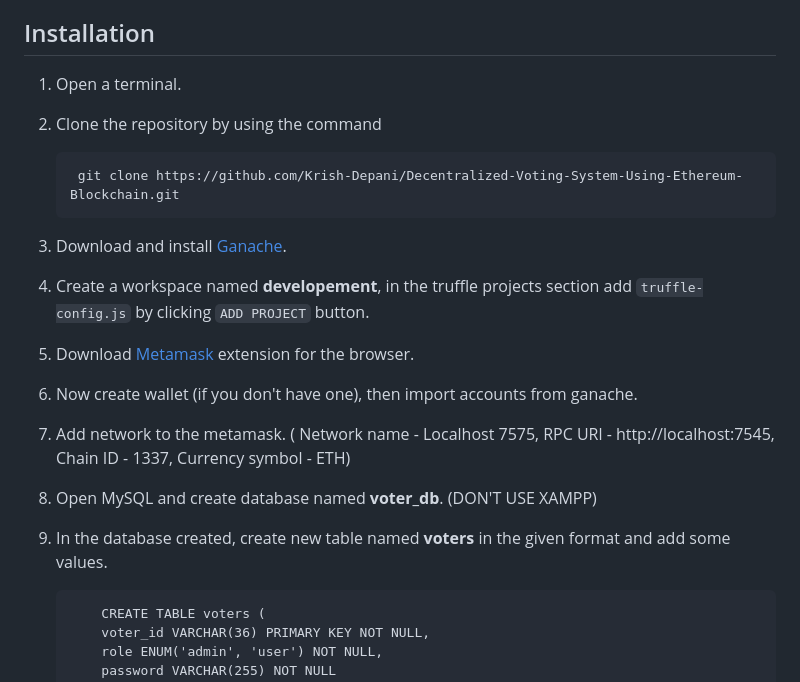
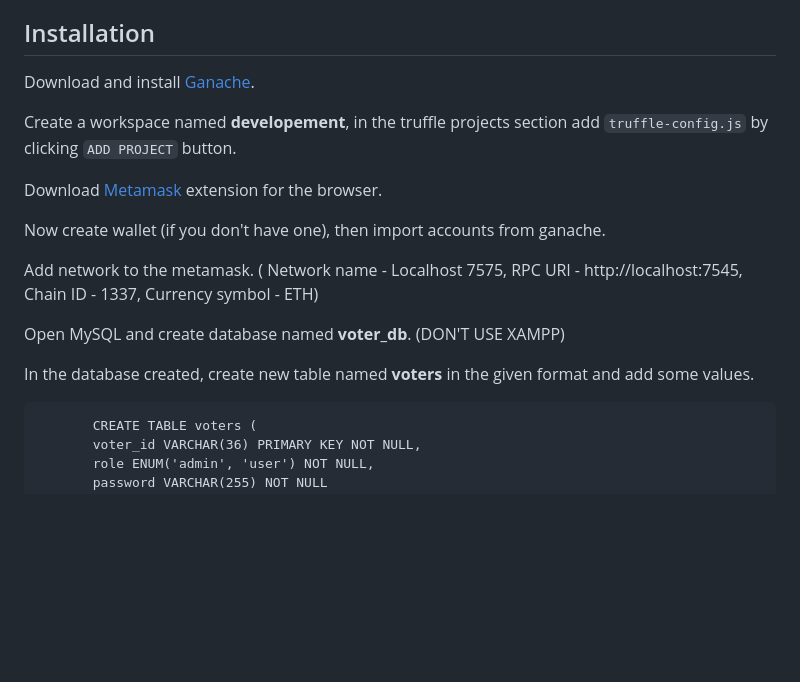
Before and after one commit to weirdly0/block-chain-voting-project, a Markdown page: README.md, the part around the change. GitHub-like rendering; blank space fills up the shorter version.

```diff
--- a/README.md
+++ b/README.md
@@ -16,25 +16,19 @@
 
 ## Installation
 
-1. Open a terminal.
+ Download and install [Ganache](https://trufflesuite.com/ganache/).
 
-2. Clone the repository by using the command
+ Create a workspace named <b>developement</b>, in the truffle projects section add `truffle-config.js` by clicking `ADD PROJECT` button.
 
-        git clone https://github.com/Krish-Depani/Decentralized-Voting-System-Using-Ethereum-Blockchain.git
+ Download [Metamask](https://metamask.io/download/) extension for the browser.
 
-3. Download and install [Ganache](https://trufflesuite.com/ganache/).
+ Now create wallet (if you don't have one), then import accounts from ganache.
 
-4. Create a workspace named <b>developement</b>, in the truffle projects section add `truffle-config.js` by clicking `ADD PROJECT` button.
+ Add network to the metamask. ( Network name - Localhost 7575, RPC URl - http://localhost:7545, Chain ID - 1337, Currency symbol - ETH)
 
-5. Download [Metamask](https://metamask.io/download/) extension for the browser.
+ Open MySQL and create database named <b>voter_db</b>. (DON'T USE XAMPP)
 
-6. Now create wallet (if you don't have one), then import accounts from ganache.
-
-7. Add network to the metamask. ( Network name - Localhost 7575, RPC URl - http://localhost:7545, Chain ID - 1337, Currency symbol - ETH)
-
-8. Open MySQL and create database named <b>voter_db</b>. (DON'T USE XAMPP)
-
-9. In the database created, create new table named <b>voters</b> in the given format and add some values.
+ In the database created, create new table named <b>voters</b> in the given format and add some values.
 
            CREATE TABLE voters (
            voter_id VARCHAR(36) PRIMARY KEY NOT NULL,
```
